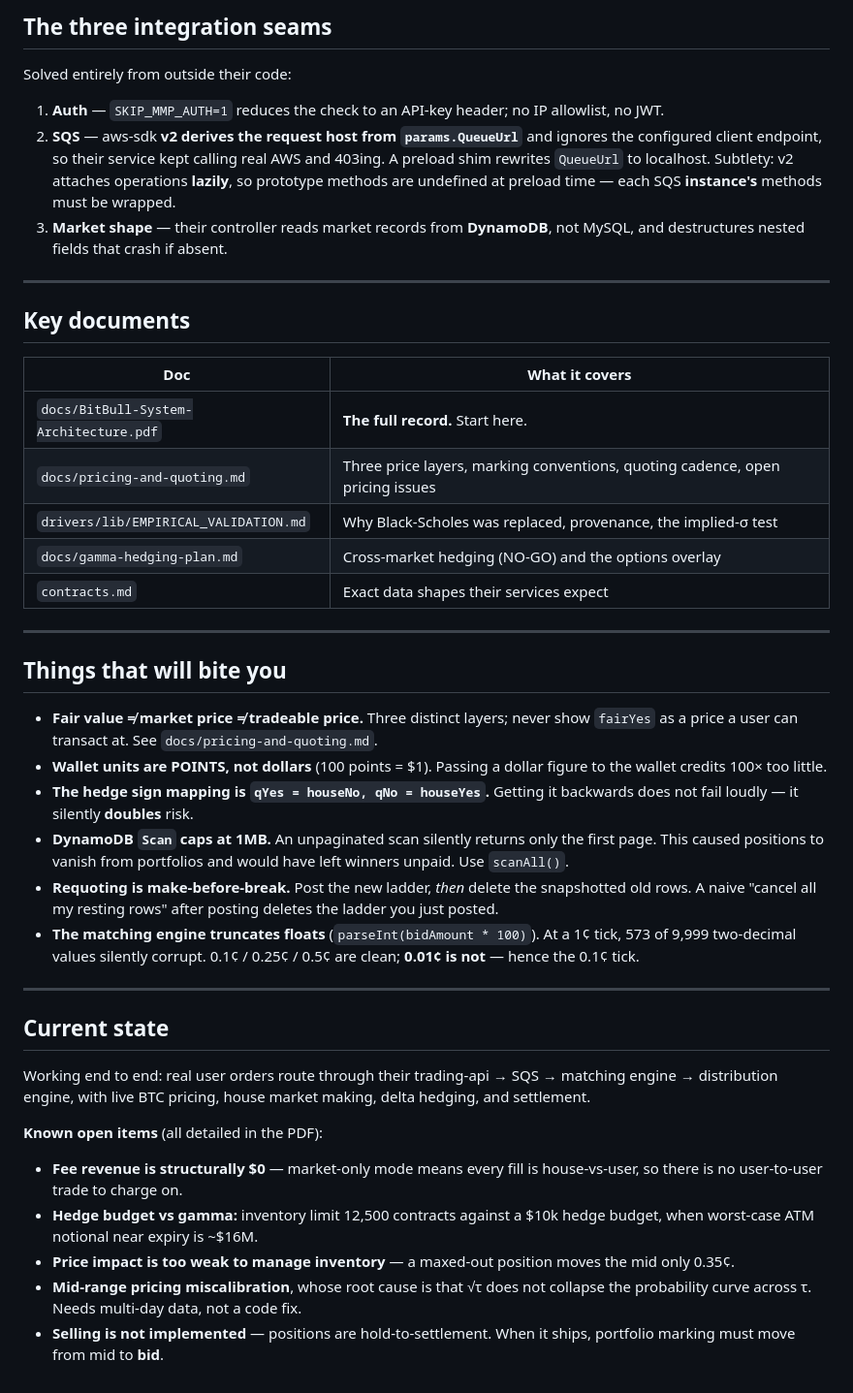
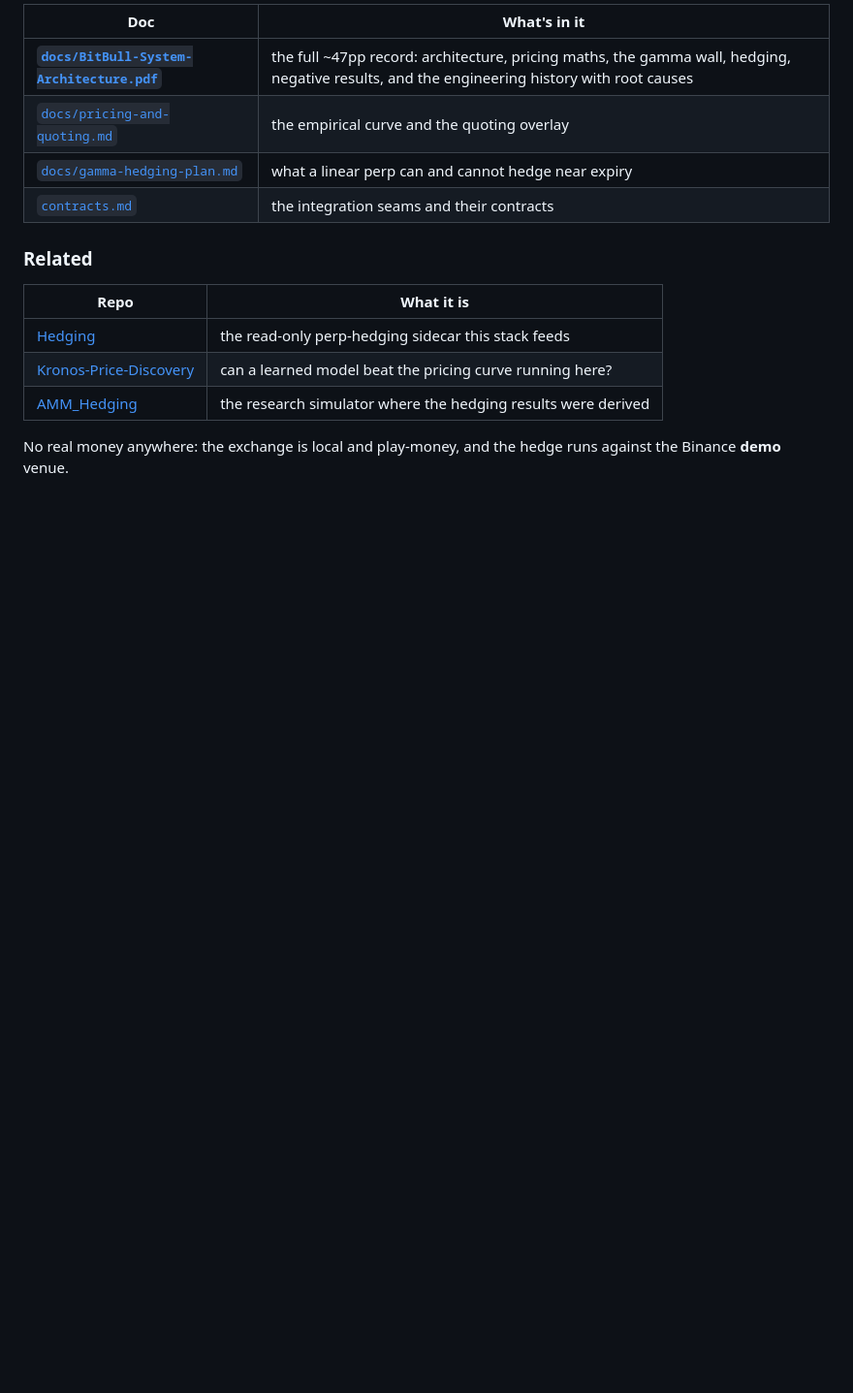
Before and after one commit to sidjainnn/Prediction-Market-Platform, a Markdown page: README.md, the part around the change printed below. Shown: that part at 97% size. Rendered like a GitHub page; blank space fills up the shorter version.

```diff
--- a/README.md
+++ b/README.md
@@ -88,67 +150,18 @@ cd ~/gb-crypto-hedging-service && npm start  # :8790, DRY_RUN by default
 
-## The three integration seams
+| Doc | What's in it |
+|---|---|
+| **[`docs/BitBull-System-Architecture.pdf`](docs/BitBull-System-Architecture.pdf)** | the full ~47pp record: architecture, pricing maths, the gamma wall, hedging, negative results, and the engineering history with root causes |
+| [`docs/pricing-and-quoting.md`](docs/pricing-and-quoting.md) | the empirical curve and the quoting overlay |
+| [`docs/gamma-hedging-plan.md`](docs/gamma-hedging-plan.md) | what a linear perp can and cannot hedge near expiry |
+| [`contracts.md`](contracts.md) | the integration seams and their contracts |
 
-Solved entirely from outside their code:
+### Related
 
-1. **Auth** — `SKIP_MMP_AUTH=1` reduces the check to an API-key header; no IP
-   allowlist, no JWT.
-2. **SQS** — aws-sdk **v2 derives the request host from `params.QueueUrl`** and
-   ignores the configured client endpoint, so their service kept calling real AWS
-   and 403ing. A preload shim rewrites `QueueUrl` to localhost. Subtlety: v2
-   attaches operations **lazily**, so prototype methods are undefined at preload
-   time — each SQS **instance's** methods must be wrapped.
-3. **Market shape** — their controller reads market records from **DynamoDB**, not
-   MySQL, and destructures nested fields that crash if absent.
+| Repo | What it is |
+|---|---|
+| [Hedging](https://github.com/sidjainnn/Hedging) | the read-only perp-hedging sidecar this stack feeds |
+| [Kronos-Price-Discovery](https://github.com/sidjainnn/Kronos-Price-Discovery) | can a learned model beat the pricing curve running here? |
+| [AMM_Hedging](https://github.com/sidjainnn/AMM_Hedging) | the research simulator where the hedging results were derived |
 
----
-
-## Key documents
-
-| Doc | What it covers |
-|---|---|
-| `docs/BitBull-System-Architecture.pdf` | **The full record.** Start here. |
-| `docs/pricing-and-quoting.md` | Three price layers, marking conventions, quoting cadence, open pricing issues |
-| `drivers/lib/EMPIRICAL_VALIDATION.md` | Why Black-Scholes was replaced, provenance, the implied-σ test |
-| `docs/gamma-hedging-plan.md` | Cross-market hedging (NO-GO) and the options overlay |
-| `contracts.md` | Exact data shapes their services expect |
-
----
-
-## Things that will bite you
-
-* **Fair value ≠ market price ≠ tradeable price.** Three distinct layers; never
-  show `fairYes` as a price a user can transact at. See `docs/pricing-and-quoting.md`.
-* **Wallet units are POINTS, not dollars** (100 points = $1). Passing a dollar
-  figure to the wallet credits 100× too little.
-* **The hedge sign mapping is `qYes = houseNo, qNo = houseYes`.** Getting it
-  backwards does not fail loudly — it silently **doubles** risk.
-* **DynamoDB `Scan` caps at 1MB.** An unpaginated scan silently returns only the
-  first page. This caused positions to vanish from portfolios and would have left
-  winners unpaid. Use `scanAll()`.
-* **Requoting is make-before-break.** Post the new ladder, *then* delete the
-  snapshotted old rows. A naive "cancel all my resting rows" after posting deletes
-  the ladder you just posted.
-* **The matching engine truncates floats** (`parseInt(bidAmount * 100)`). At a 1¢
-  tick, 573 of 9,999 two-decimal values silently corrupt. 0.1¢ / 0.25¢ / 0.5¢ are
-  clean; **0.01¢ is not** — hence the 0.1¢ tick.
-
----
-
-## Current state
-
-Working end to end: real user orders route through their trading-api → SQS →
-matching engine → distribution engine, with live BTC pricing, house market making,
-delta hedging, and settlement.
-
-**Known open items** (all detailed in the PDF):
-
-* **Fee revenue is structurally $0** — market-only mode means every fill is
-  house-vs-user, so there is no user-to-user trade to charge on.
-* **Hedge budget vs gamma:** inventory limit 12,500 contracts against a $10k hedge
-  budget, when worst-case ATM notional near expiry is ~$16M.
-* **Price impact is too weak to manage inventory** — a maxed-out position moves
-  the mid only 0.35¢.
-* **Mid-range pricing miscalibration**, whose root cause is that √τ does not
-  collapse the probability curve across τ. Needs multi-day data, not a code fix.
-* **Selling is not implemented** — positions are hold-to-settlement. When it ships,
-  portfolio marking must move from mid to **bid**.
+No real money anywhere: the exchange is local and play-money, and the hedge runs
+against the Binance **demo** venue.
```
Also changed, not shown: other parts of README.md (+101 -39 lines), docs/images/01-markets.png (added), docs/images/02-portfolio.png (added), docs/images/03-hedge-desk.png (added), docs/images/04-liquidity-watch.png (added), docs/images/demo.gif (added), 3 other files.
